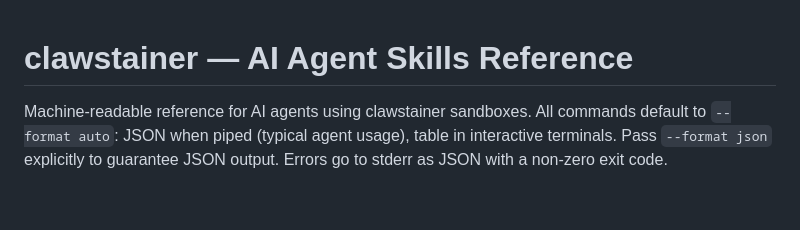
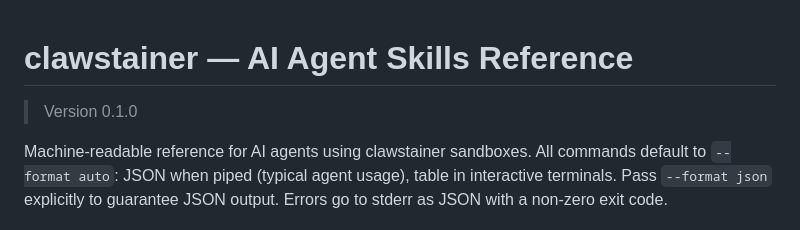
Before and after one commit to friscobrisco/clawstainer, a Markdown page: skills.md, the part around the change. GitHub-like rendering; blank space fills up the shorter version.

```diff
--- a/skills.md
+++ b/skills.md
@@ -1,4 +1,6 @@
 # clawstainer — AI Agent Skills Reference
+
+> Version 0.1.0
 
 Machine-readable reference for AI agents using clawstainer sandboxes. All commands default to `--format auto`: JSON when piped (typical agent usage), table in interactive terminals. Pass `--format json` explicitly to guarantee JSON output. Errors go to stderr as JSON with a non-zero exit code.
 
```
Also changed, not shown: README.md (+2 -1 lines), docs.md (+2 -0 lines).
